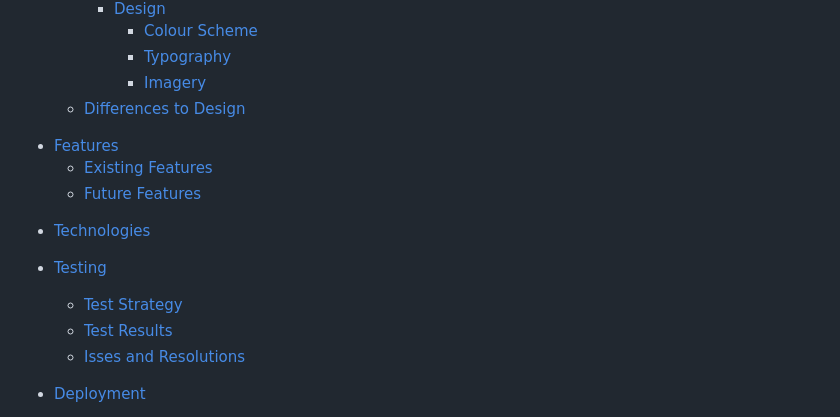
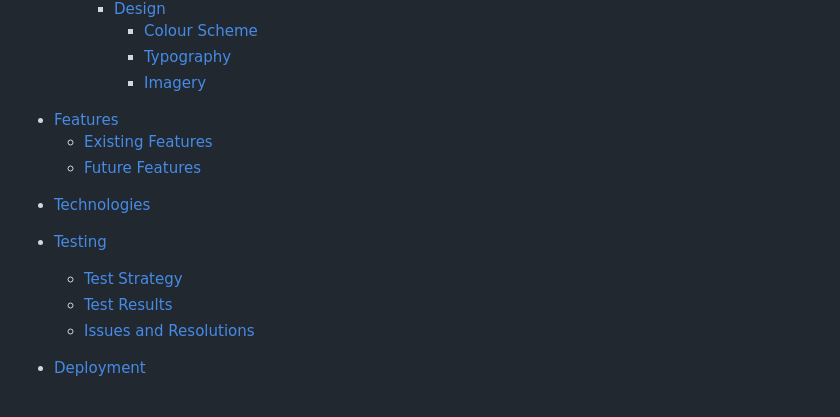
Before and after one commit to Code-Institute-Submissions/nfepb-Portfolio-Project-2-JavaScript_DecResub, a Markdown page: README.md, the part around the change printed below. GitHub-like rendering.

```diff
--- a/README.md
+++ b/README.md
@@ -22,17 +22,19 @@ The aim of the game is to win 5 rounds. After providing his/her/their name, the
       - [Colour Scheme](#Colour-Scheme)
       - [Typography](#Typography)
       - [Imagery](#Imagery)
-  - [Differences to Design](#Differences-to-Design)
 
 * [Features](#Features)
   - [Existing Features](#Existing-Features)
   - [Future Features](#Features-Left-to-Implement)
 
 - [Technologies](#Technologies)
+
 - [Testing](#Testing)
+
   - [Test Strategy](#Test-Strategy)
   - [Test Results](#Test-Results)
-  - [Isses and Resolutions](#Issues-and-Resolutions-to-issues-found-during-testing)
+  - [Issues and Resolutions](#Issues-and-Resolutions-to-issues-found-during-testing)
+
 - [Deployment](#Deployment)
   - [Project Creation](#Project-Creation)
   - [GitHub Pages](#Using-Github-Pages)
```
Also changed, not shown: other parts of README.md (+60 -43 lines), assets/images/jshint.png (added), assets/images/lighthouse-desktop-performance.png (added), 1 other file.
